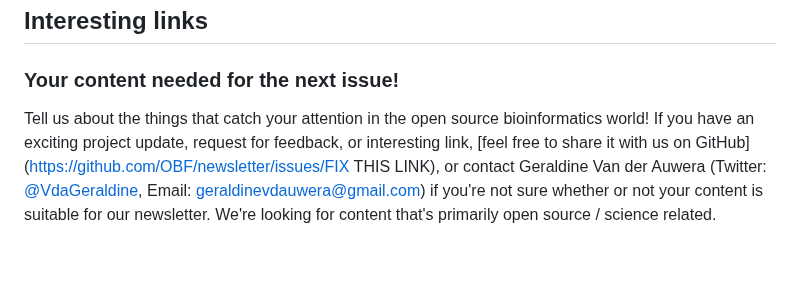
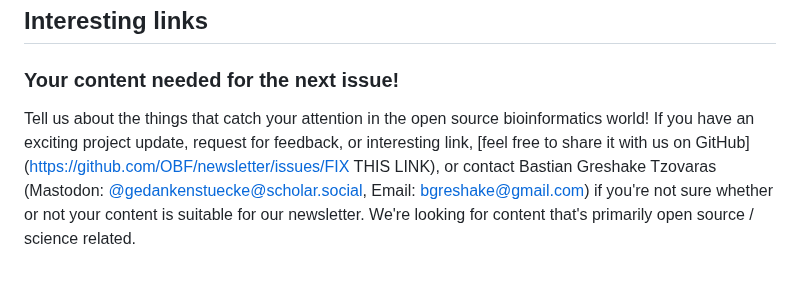
Before and after one commit to OBF/newsletter, a Markdown page: newsletters/2023-09.md, the part around the change. GitHub-like rendering.

Commit message:
change footer to use me as contact

```diff
--- a/newsletters/2023-09.md
+++ b/newsletters/2023-09.md
@@ -59,4 +59,4 @@ The 2024 Common Workflow Language (CWL) Conference will be the week of May 13th,
 
 ### Your content needed for the next issue!
 
-Tell us about the things that catch your attention in the open source bioinformatics world! If you have an exciting project update, request for feedback, or interesting link, [feel free to share it with us on GitHub](https://github.com/OBF/newsletter/issues/FIX THIS LINK), or contact Geraldine Van der Auwera (Twitter: [@VdaGeraldine](https://twitter.com/VdaGeraldine), Email: [geraldinevdauwera@gmail.com](mailto:geraldinevdauwera@gmail.com)) if you're not sure whether or not your content is suitable for our newsletter. We're looking for content that's primarily open source / science related.
+Tell us about the things that catch your attention in the open source bioinformatics world! If you have an exciting project update, request for feedback, or interesting link, [feel free to share it with us on GitHub](https://github.com/OBF/newsletter/issues/FIX THIS LINK), or contact Bastian Greshake Tzovaras (Mastodon: [@gedankenstuecke@scholar.social](https://scholar.social/@gedankenstuecke), Email: [bgreshake@gmail.com](mailto:bgreshake@gmail.com)) if you're not sure whether or not your content is suitable for our newsletter. We're looking for content that's primarily open source / science related.
```
